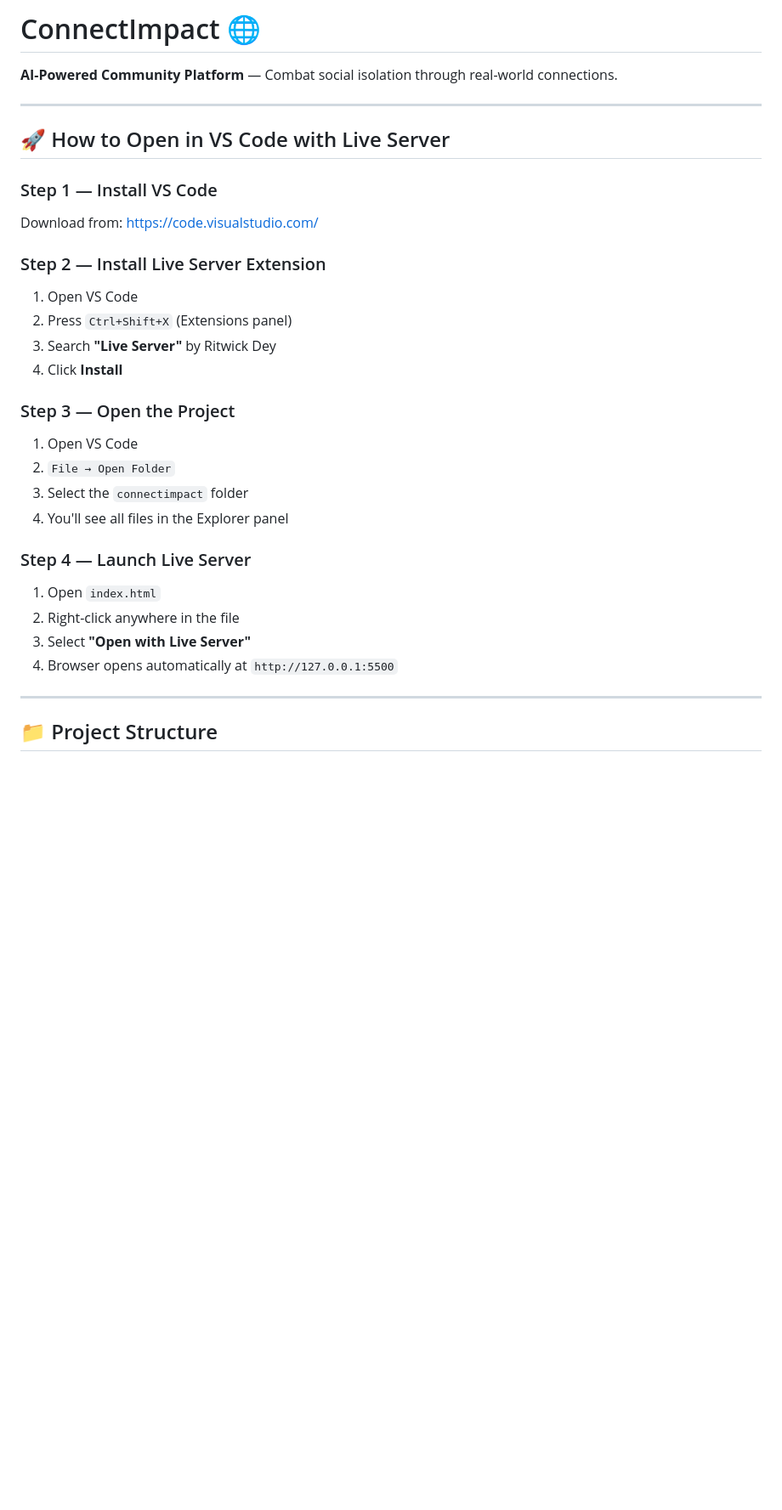
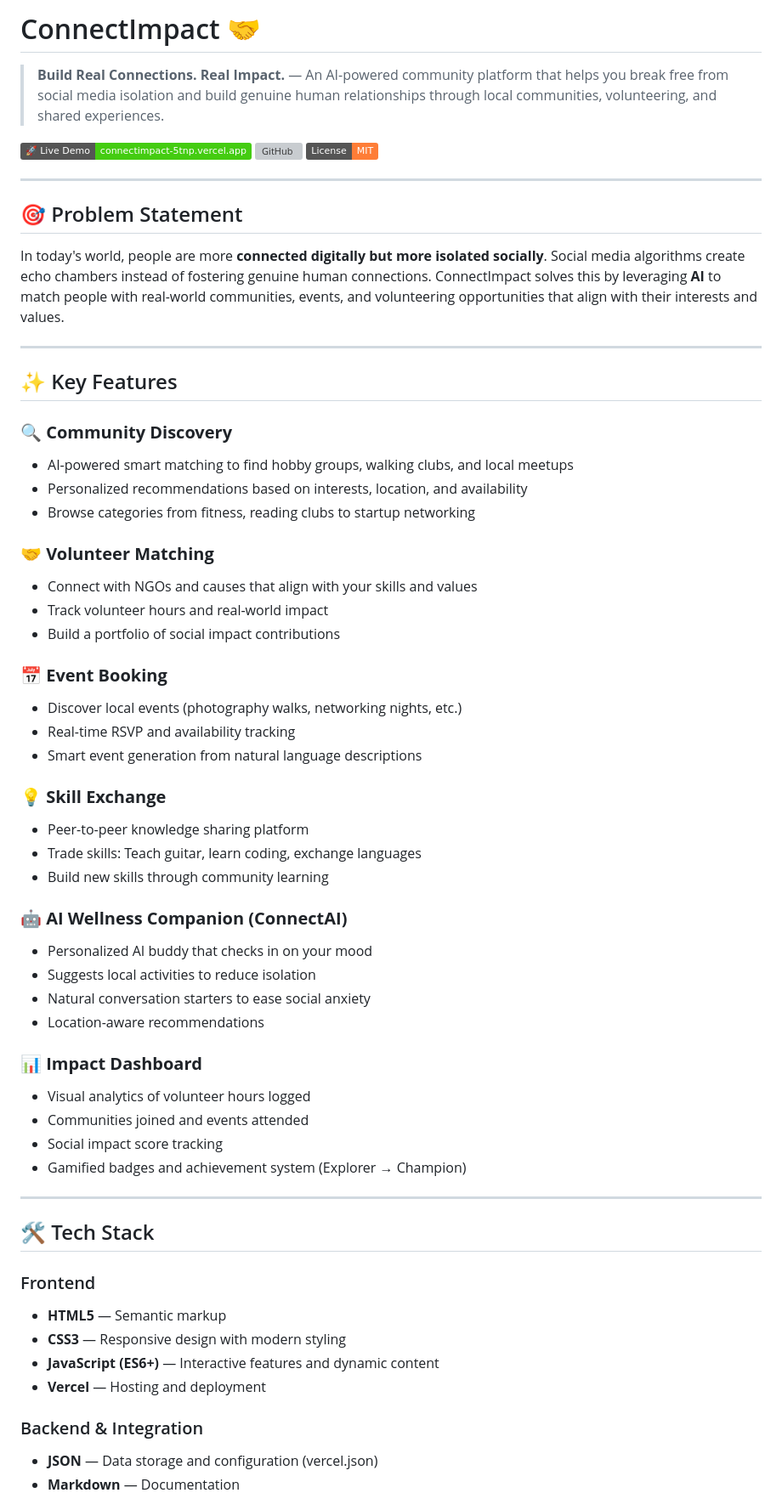
Before and after one commit to srivastavaarchit/connectimpact, a Markdown page: README.md, the part around one of its changes. Shown at 85% size. Rendered like a GitHub page; badges without logos; blank space fills up the shorter version; grey boxes are pictures that could not be loaded.

```diff
--- a/README.md
+++ b/README.md
@@ -1,32 +1,64 @@
-# ConnectImpact 🌐
+# ConnectImpact 🤝
 
-**AI-Powered Community Platform** — Combat social isolation through real-world connections.
+> **Build Real Connections. Real Impact.** — An AI-powered community platform that helps you break free from social media isolation and build genuine human relationships through local communities, volunteering, and shared experiences.
+
+[![Live Demo](https://img.shields.io/badge/🚀%20Live%20Demo-connectimpact--5tnp.vercel.app-brightgreen)](https://connectimpact-5tnp.vercel.app/)
+[![GitHub](https://img.shields.io/badge/GitHub-srivastavaarchit%2Fconnectimpact-blue)](https://github.com/srivastavaarchit/connectimpact)
+[![License](https://img.shields.io/badge/License-MIT-orange)]()
 
 ---
 
-## 🚀 How to Open in VS Code with Live Server
+## 🎯 Problem Statement
 
-### Step 1 — Install VS Code
-Download from: https://code.visualstudio.com/
-
-### Step 2 — Install Live Server Extension
-1. Open VS Code
-2. Press `Ctrl+Shift+X` (Extensions panel)
-3. Search **"Live Server"** by Ritwick Dey
-4. Click **Install**
-
-### Step 3 — Open the Project
-1. Open VS Code
-2. `File → Open Folder`
-3. Select the `connectimpact` folder
-4. You'll see all files in the Explorer panel
-
-### Step 4 — Launch Live Server
-1. Open `index.html`
-2. Right-click anywhere in the file
-3. Select **"Open with Live Server"**
-4. Browser opens automatically at `http://127.0.0.1:5500`
+In today's world, people are more **connected digitally but more isolated socially**. Social media algorithms create echo chambers instead of fostering genuine human connections. ConnectImpact solves this by leveraging **AI** to match people with real-world communities, events, and volunteering opportunities that align with their interests and values.
 
 ---
 
-## 📁 Project Structure
+## ✨ Key Features
+
+### 🔍 **Community Discovery**
+- AI-powered smart matching to find hobby groups, walking clubs, and local meetups
+- Personalized recommendations based on interests, location, and availability
+- Browse categories from fitness, reading clubs to startup networking
+
+### 🤝 **Volunteer Matching**
+- Connect with NGOs and causes that align with your skills and values
+- Track volunteer hours and real-world impact
+- Build a portfolio of social impact contributions
+
+### 📅 **Event Booking**
+- Discover local events (photography walks, networking nights, etc.)
+- Real-time RSVP and availability tracking
+- Smart event generation from natural language descriptions
+
+### 💡 **Skill Exchange**
+- Peer-to-peer knowledge sharing platform
+- Trade skills: Teach guitar, learn coding, exchange languages
+- Build new skills through community learning
+
+### 🤖 **AI Wellness Companion (ConnectAI)**
+- Personalized AI buddy that checks in on your mood
+- Suggests local activities to reduce isolation
+- Natural conversation starters to ease social anxiety
+- Location-aware recommendations
+
+### 📊 **Impact Dashboard**
+- Visual analytics of volunteer hours logged
+- Communities joined and events attended
+- Social impact score tracking
+- Gamified badges and achievement system (Explorer → Champion)
+
+---
+
+## 🛠️ Tech Stack
+
+### Frontend
+- **HTML5** — Semantic markup
+- **CSS3** — Responsive design with modern styling
+- **JavaScript (ES6+)** — Interactive features and dynamic content
+- **Vercel** — Hosting and deployment
+
+### Backend & Integration
+- **JSON** — Data storage and configuration (vercel.json)
+- **Markdown** — Documentation
+
```
Also changed, not shown: other parts of README.md (+222 -68 lines).
